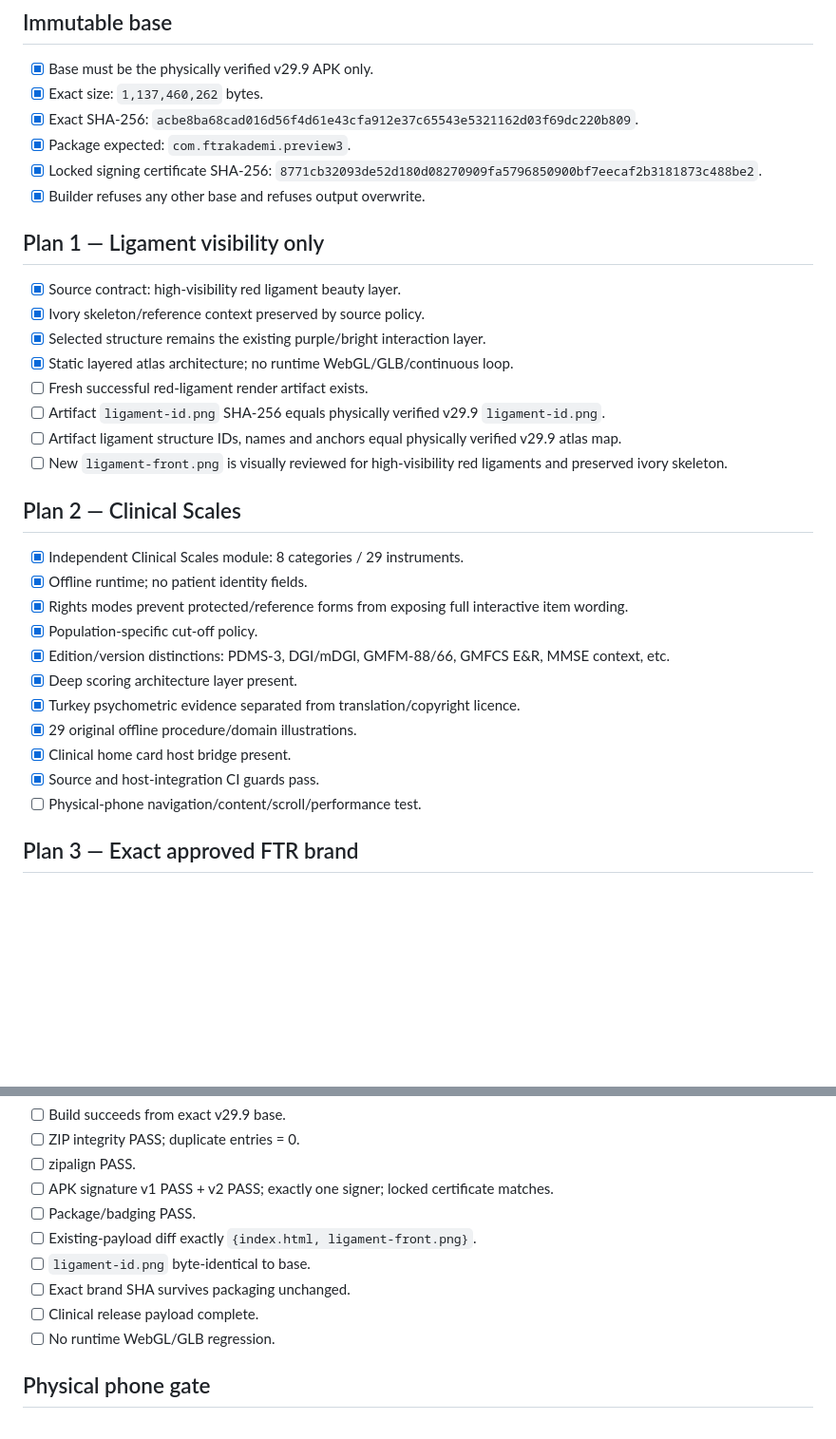
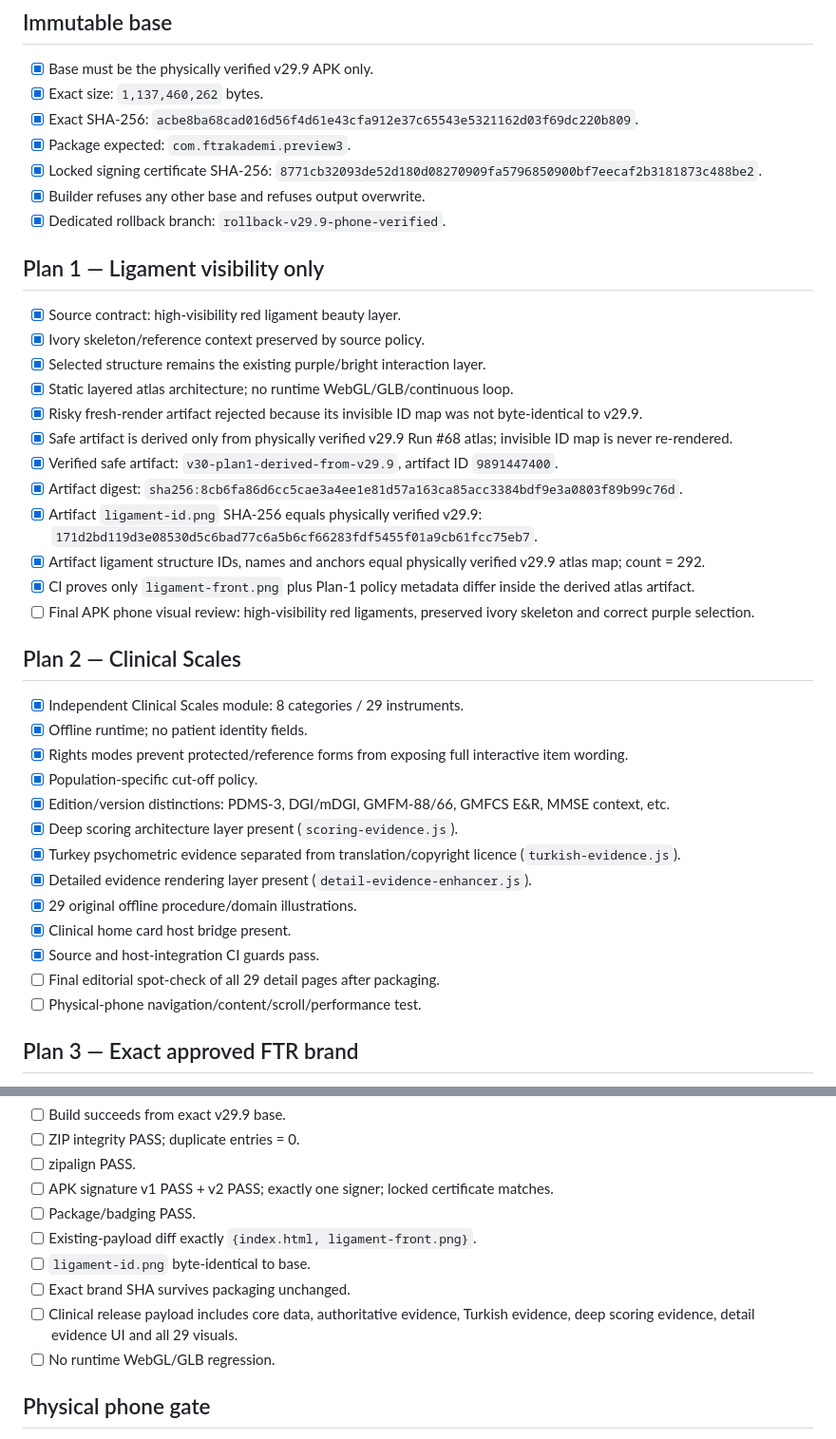
Before and after one commit to fztonurcan-cloud/FTR-Rebuild, a Markdown page: tools/v30/RELEASE-CHECKLIST.md, 2 parts joined by grey strips. Shown at 95% size. Drawn GitHub-style; blank space fills up the shorter version.

Commit message:
Record verified Plan 1 derived artifact and release lock

```diff
--- a/tools/v30/RELEASE-CHECKLIST.md
+++ b/tools/v30/RELEASE-CHECKLIST.md
@@ -10,6 +10,7 @@ Status is fail-closed. A checked source/CI item is not equivalent to physical-ph
 - [x] Package expected: `com.ftrakademi.preview3`.
 - [x] Locked signing certificate SHA-256: `8771cb32093de52d180d08270909fa5796850900bf7eecaf2b3181873c488be2`.
 - [x] Builder refuses any other base and refuses output overwrite.
+- [x] Dedicated rollback branch: `rollback-v29.9-phone-verified`.
 
 ## Plan 1 — Ligament visibility only
 
@@ -17,10 +18,14 @@ Status is fail-closed. A checked source/CI item is not equivalent to physical-ph
 - [x] Ivory skeleton/reference context preserved by source policy.
 - [x] Selected structure remains the existing purple/bright interaction layer.
 - [x] Static layered atlas architecture; no runtime WebGL/GLB/continuous loop.
-- [ ] Fresh successful red-ligament render artifact exists.
-- [ ] Artifact `ligament-id.png` SHA-256 equals physically verified v29.9 `ligament-id.png`.
-- [ ] Artifact ligament structure IDs, names and anchors equal physically verified v29.9 atlas map.
-- [ ] New `ligament-front.png` is visually reviewed for high-visibility red ligaments and preserved ivory skeleton.
+- [x] Risky fresh-render artifact rejected because its invisible ID map was not byte-identical to v29.9.
+- [x] Safe artifact is derived only from physically verified v29.9 Run #68 atlas; invisible ID map is never re-rendered.
+- [x] Verified safe artifact: `v30-plan1-derived-from-v29.9`, artifact ID `9891447400`.
+- [x] Artifact digest: `sha256:8cb6fa86d6cc5cae3a4ee1e81d57a163ca85acc3384bdf9e3a0803f89b99c76d`.
+- [x] Artifact `ligament-id.png` SHA-256 equals physically verified v29.9: `171d2bd119d3e08530d5c6bad77c6a5b6cf66283fdf5455f01a9cb61fcc75eb7`.
+- [x] Artifact ligament structure IDs, names and anchors equal physically verified v29.9 atlas map; count = 292.
+- [x] CI proves only `ligament-front.png` plus Plan-1 policy metadata differ inside the derived atlas artifact.
+- [ ] Final APK phone visual review: high-visibility red ligaments, preserved ivory skeleton and correct purple selection.
 
 ## Plan 2 — Clinical Scales
 
@@ -29,11 +34,13 @@ Status is fail-closed. A checked source/CI item is not equivalent to physical-ph
 - [x] Rights modes prevent protected/reference forms from exposing full interactive item wording.
 - [x] Population-specific cut-off policy.
 - [x] Edition/version distinctions: PDMS-3, DGI/mDGI, GMFM-88/66, GMFCS E&R, MMSE context, etc.
-- [x] Deep scoring architecture layer present.
-- [x] Turkey psychometric evidence separated from translation/copyright licence.
+- [x] Deep scoring architecture layer present (`scoring-evidence.js`).
+- [x] Turkey psychometric evidence separated from translation/copyright licence (`turkish-evidence.js`).
+- [x] Detailed evidence rendering layer present (`detail-evidence-enhancer.js`).
 - [x] 29 original offline procedure/domain illustrations.
 - [x] Clinical home card host bridge present.
 - [x] Source and host-integration CI guards pass.
+- [ ] Final editorial spot-check of all 29 detail pages after packaging.
 - [ ] Physical-phone navigation/content/scroll/performance test.
 
 ## Plan 3 — Exact approved FTR brand
@@ -68,7 +75,7 @@ New payload is restricted to the v30 host bridge, Clinical Scales module and has
 - [ ] Existing-payload diff exactly `{index.html, ligament-front.png}`.
 - [ ] `ligament-id.png` byte-identical to base.
 - [ ] Exact brand SHA survives packaging unchanged.
-- [ ] Clinical release payload complete.
+- [ ] Clinical release payload includes core data, authoritative evidence, Turkish evidence, deep scoring evidence, detail evidence UI and all 29 visuals.
 - [ ] No runtime WebGL/GLB regression.
 
 ## Physical phone gate
```
